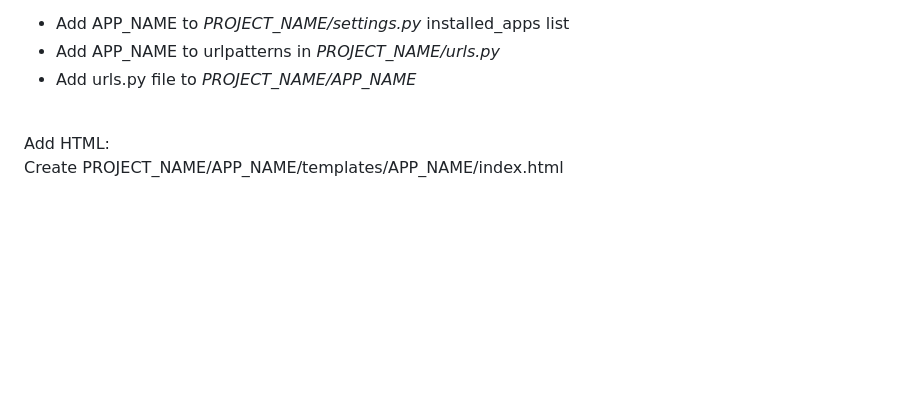
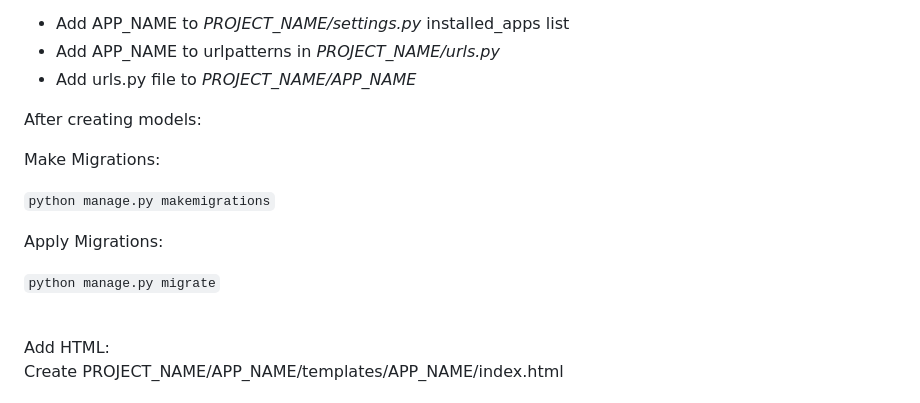
Before and after one commit to mikeygough/discogskiii-django, a Markdown page: README.md, the part around the change. Drawn GitHub-style; blank space fills up the shorter version.

Commit message:
add django model notes

````diff
--- a/README.md
+++ b/README.md
@@ -162,6 +162,16 @@ After creating a new app:
 * Add APP_NAME to urlpatterns in _PROJECT_NAME/urls.py_
 * Add urls.py file to _PROJECT_NAME/APP_NAME_
 
+After creating models:
+
+Make Migrations:
+
+```python manage.py makemigrations```
+
+Apply Migrations:
+
+```python manage.py migrate```
+
 <br>
 Add HTML:
 
````
